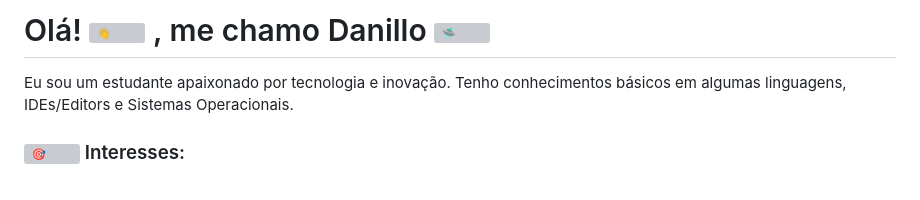
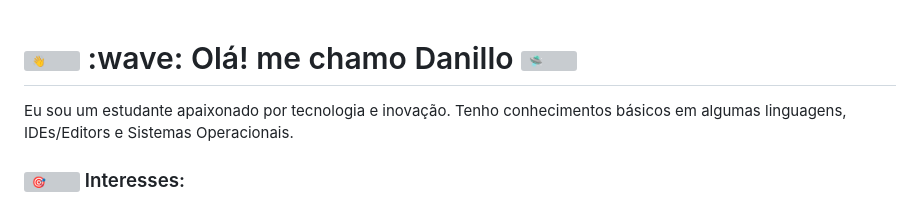
Before and after one commit to BRADDTELES/BRADDTELES, a Markdown page: README.md, the part around the change. Rendered like a GitHub page; grey boxes are pictures that could not be loaded.

```diff
--- a/README.md
+++ b/README.md
@@ -1,8 +1,8 @@
-<h1>Olá!
+<h1>
 <picture>
   <source srcset="https://fonts.gstatic.com/s/e/notoemoji/latest/1f44b/512.webp" type="image/webp">
   <img src="https://fonts.gstatic.com/s/e/notoemoji/latest/1f44b/512.gif" alt="👋" width="32" height="32">
-</picture>, me chamo Danillo
+</picture> :wave: Olá! me chamo Danillo
 <picture>
   <source srcset="https://fonts.gstatic.com/s/e/notoemoji/latest/1f6f8/512.webp" type="image/webp">
   <img src="https://fonts.gstatic.com/s/e/notoemoji/latest/1f6f8/512.gif" alt="🛸" width="32" height="32">
```
